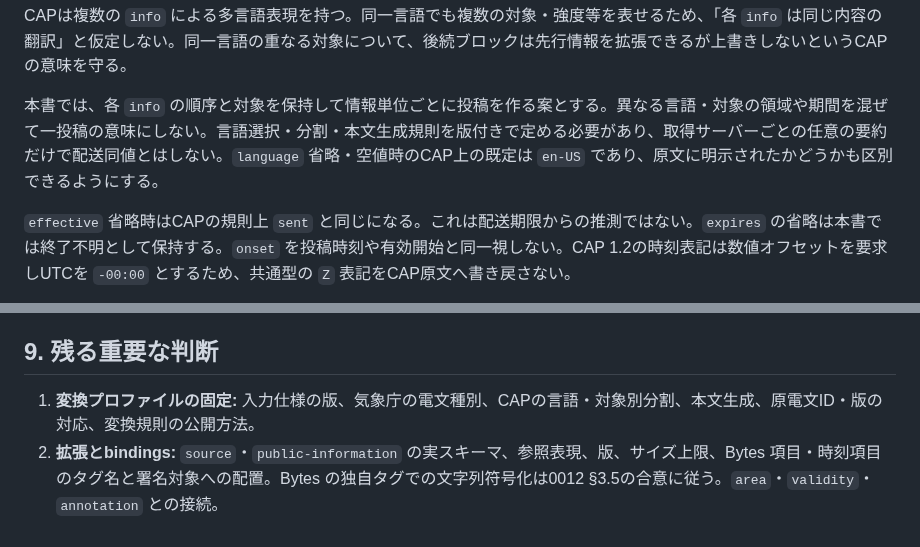
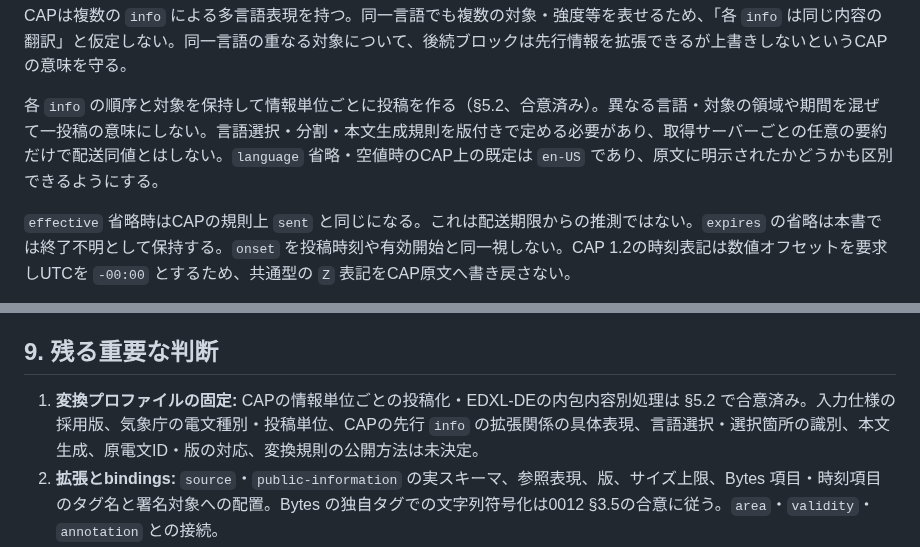
Before and after one commit to jphacks/sd_2607, a Markdown page: protocol/0013-public-information.md, 2 parts joined by grey strips. Rendered like a GitHub page.

Commit message:
Define CAP and EDXL post granularity

```diff
--- a/protocol/0013-public-information.md
+++ b/protocol/0013-public-information.md
@@ -184,7 +206,7 @@ CAP・EDXL・気象庁XMLの取り込みでは、原文を取り込み側で保
 
 CAPは複数の `info` による多言語表現を持つ。同一言語でも複数の対象・強度等を表せるため、「各 `info` は同じ内容の翻訳」と仮定しない。同一言語の重なる対象について、後続ブロックは先行情報を拡張できるが上書きしないというCAPの意味を守る。
 
-本書では、各 `info` の順序と対象を保持して情報単位ごとに投稿を作る案とする。異なる言語・対象の領域や期間を混ぜて一投稿の意味にしない。言語選択・分割・本文生成規則を版付きで定める必要があり、取得サーバーごとの任意の要約だけで配送同値とはしない。`language` 省略・空値時のCAP上の既定は `en-US` であり、原文に明示されたかどうかも区別できるようにする。
+各 `info` の順序と対象を保持して情報単位ごとに投稿を作る（§5.2、合意済み）。異なる言語・対象の領域や期間を混ぜて一投稿の意味にしない。言語選択・分割・本文生成規則を版付きで定める必要があり、取得サーバーごとの任意の要約だけで配送同値とはしない。`language` 省略・空値時のCAP上の既定は `en-US` であり、原文に明示されたかどうかも区別できるようにする。
 
 `effective` 省略時はCAPの規則上 `sent` と同じになる。これは配送期限からの推測ではない。`expires` の省略は本書では終了不明として保持する。`onset` を投稿時刻や有効開始と同一視しない。CAP 1.2の時刻表記は数値オフセットを要求しUTCを `-00:00` とするため、共通型の `Z` 表記をCAP原文へ書き戻さない。
 
@@ -461,7 +483,7 @@ CAP・DEの多角形、気象庁やBSAFの地域コードは、そのまま共
 
 ## 9. 残る重要な判断
 
-1. **変換プロファイルの固定:** 入力仕様の版、気象庁の電文種別、CAPの言語・対象別分割、本文生成、原電文ID・版の対応、変換規則の公開方法。
+1. **変換プロファイルの固定:** CAPの情報単位ごとの投稿化・EDXL-DEの内包内容別処理は §5.2 で合意済み。入力仕様の採用版、気象庁の電文種別・投稿単位、CAPの先行 `info` の拡張関係の具体表現、言語選択・選択箇所の識別、本文生成、原電文ID・版の対応、変換規則の公開方法は未決定。
 2. **拡張とbindings:** `source`・`public-information` の実スキーマ、参照表現、版、サイズ上限、Bytes 項目・時刻項目のタグ名と署名対象への配置。Bytes の独自タグでの文字列符号化は0012 §3.5の合意に従う。`area`・`validity`・`annotation` との接続。
 3. **公開条件の解釈:** DEの自由記述の機密区分・宛先・役割・組織固有プロファイルから公開可否を決める運用。限定内容を取り除いた再編集の可否は自動承認しない。
 4. **原文と取得証言:** 原文を取り込み側で保存し、本文と規定の構造化項目を配送する方針は §5.1 で合意済み。原文全量配送は必須にせず、完全復元は保証しない。具体的な保存場所・保持期間・参照形式・ハッシュ対象・取得と変換の証言形式は未決定。
```
Also changed, not shown: other parts of protocol/0013-public-information.md (+24 -2 lines), protocol/0001-repository-model.md (+2 -0 lines), protocol/0003-open-questions.md (+1 -1 lines).
